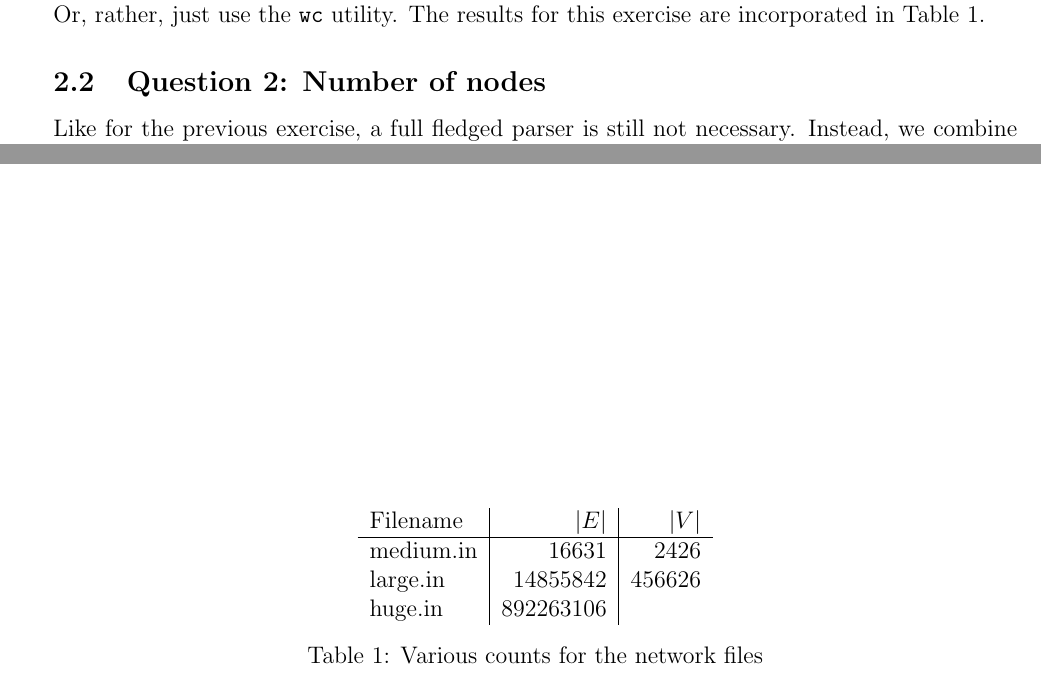
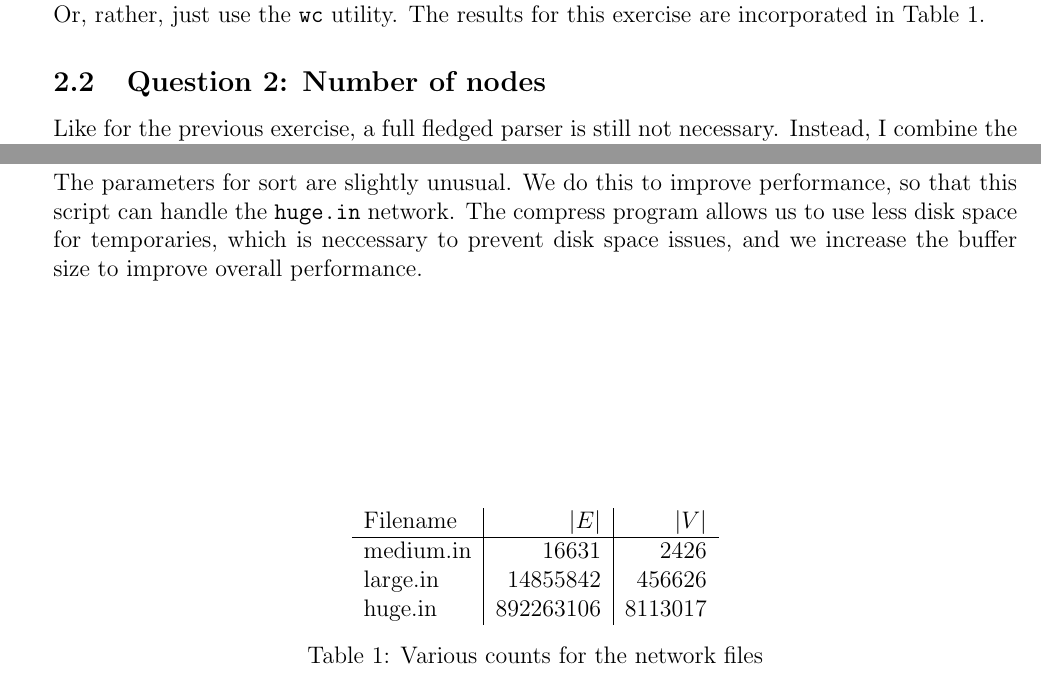
Before and after one commit to bertptrs/uni-snacs, a LaTeX problem sheet (Assignment1/report.tex): two parts of the page, joined at a grey line, cut so that both start at the same text. Compiled offline with pdfLaTeX.

```diff
--- a/Assignment1/report.tex
+++ b/Assignment1/report.tex
@@ -34,9 +34,11 @@
 
 \subsection{Question 2: Number of nodes}
 
-Like for the previous exercise, a full fledged parser is still not necessary. Instead, we combine the two columns using `awk`, sort them, take unique rows, and finally count lines again. The exact code is shown below, and the results can be found in \autoref{tab:counts}.
+Like for the previous exercise, a full fledged parser is still not necessary. Instead, I combine the two columns using \texttt{awk}, \texttt{sort} them, take unique rows, and finally count lines again. The exact code is shown below, and the results can be found in \autoref{tab:counts}.
 
 \lstinputlisting[language=bash]{nodes.sh}
+
+The parameters for sort are slightly unusual. We do this to improve performance, so that this script can handle the \texttt{huge.in} network. The compress program allows us to use less disk space for temporaries, which is neccessary to prevent disk space issues, and we increase the buffer size to improve overall performance.
 
 \begin{table}
 \centering
@@ -45,7 +47,7 @@
 \hline
 medium.in & 16631 & 2426 \\
 large.in & 14855842 & 456626 \\
-huge.in & 892263106 &
+huge.in & 892263106 & 8113017
 \end{tabular}
 
 \caption{Various counts for the network files}
```
Also changed, not shown: 1 other file.
